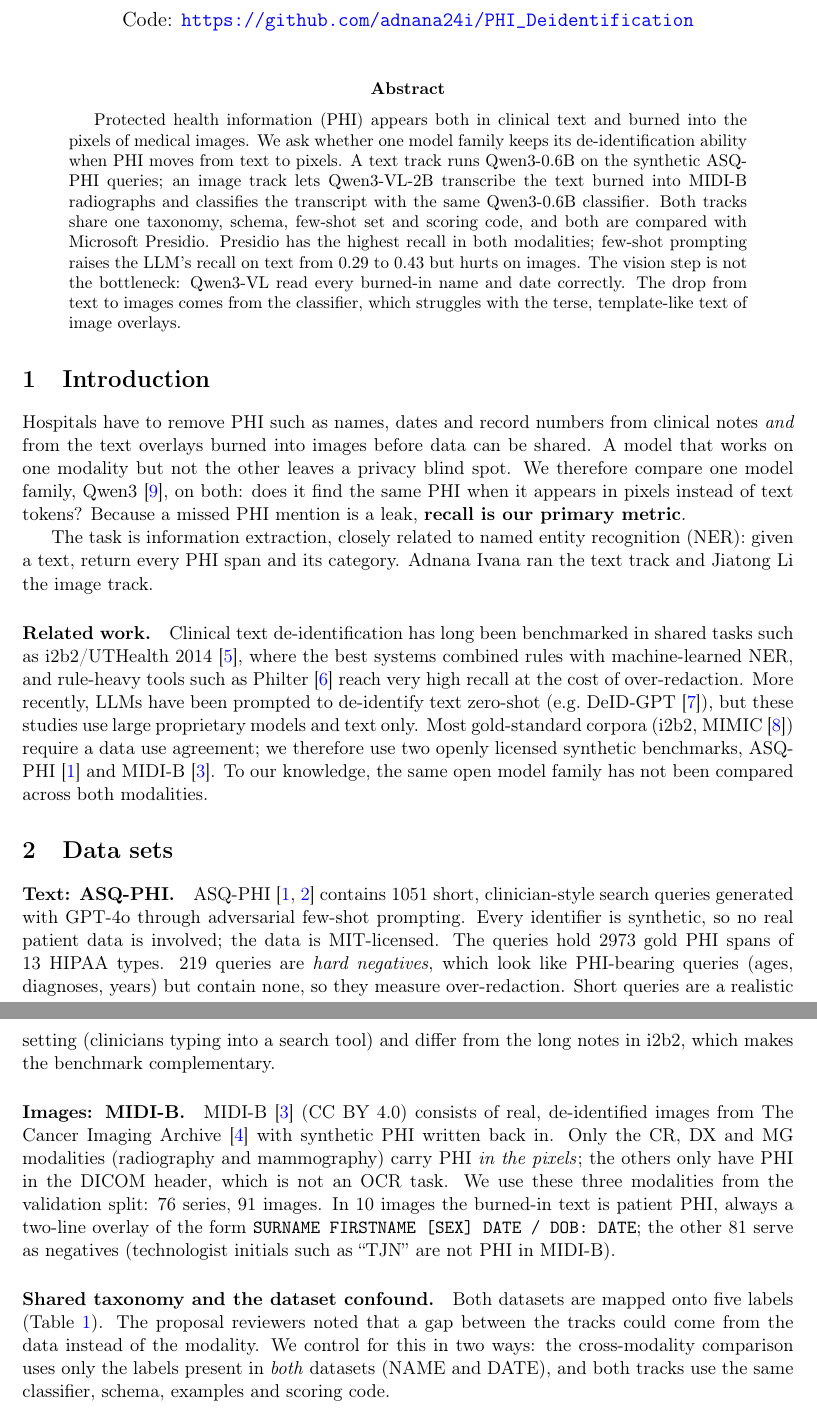
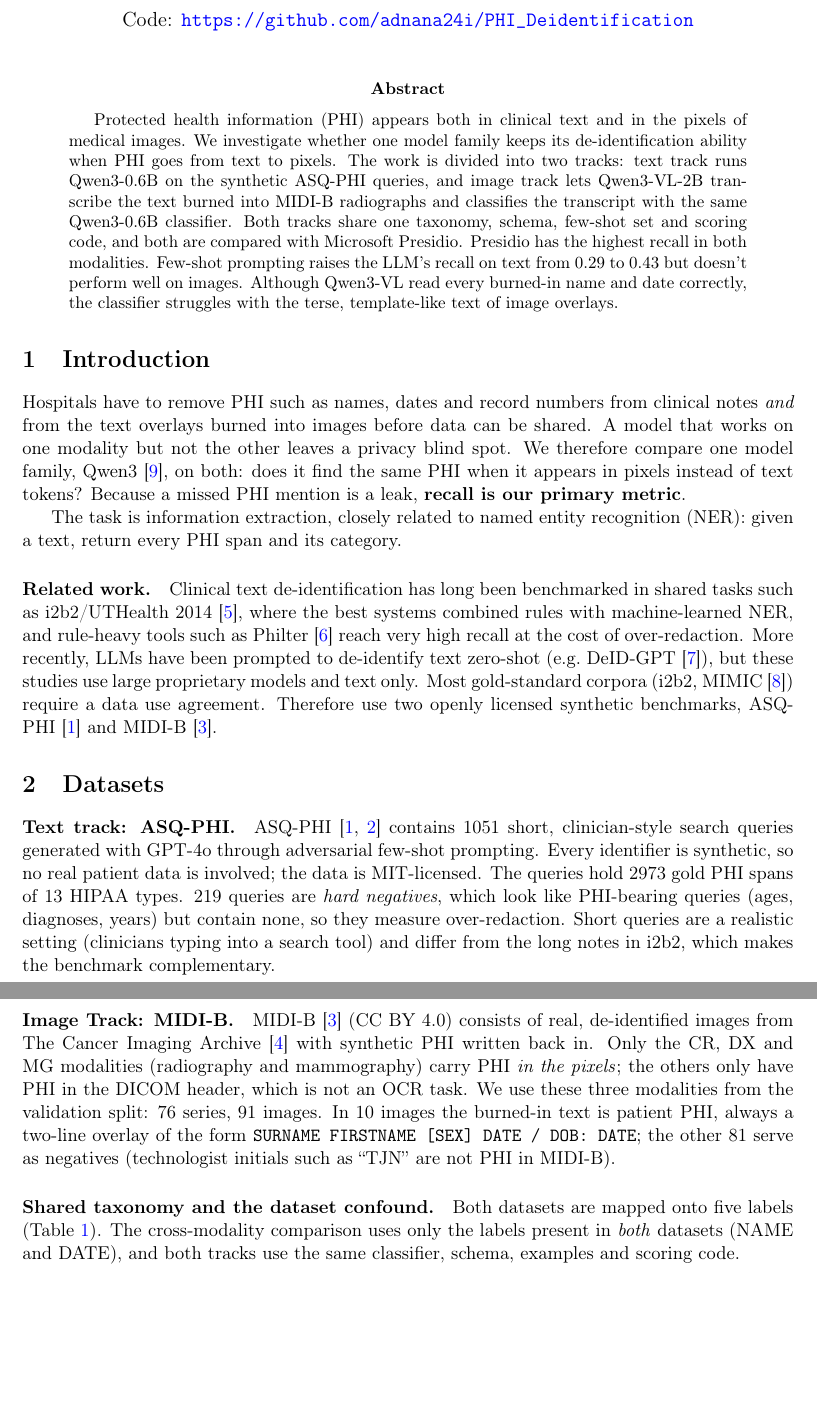
Before and after one commit to adnana24i/PHI_Deidentification, a LaTeX paper (final_report.tex): two parts of pages 1 and 2 of 6 before the commit and two parts of pages 1 and 2 of 5 after it, joined at a grey line, cut so that both start at the same text, the shorter picture padded with empty space. Compiled offline with pdfLaTeX.

Commit message:
adjustemtns in report

```diff
--- a/final_report.tex
+++ b/final_report.tex
@@ -27,24 +27,24 @@ of Clinical Text and Medical Images}
 \maketitle
 
 \begin{abstract}
-Protected health information (PHI) appears both in clinical text and burned into the pixels of medical images. We ask whether one model family keeps its de-identification ability when PHI moves from text to pixels. A text track runs Qwen3-0.6B on the synthetic ASQ-PHI queries; an image track lets Qwen3-VL-2B transcribe the text burned into MIDI-B radiographs and classifies the transcript with the same Qwen3-0.6B classifier. Both tracks share one taxonomy, schema, few-shot set and scoring code, and both are compared with Microsoft Presidio. Presidio has the highest recall in both modalities; few-shot prompting raises the LLM's recall on text from 0.29 to 0.43 but hurts on images. The vision step is not the bottleneck: Qwen3-VL read every burned-in name and date correctly. The drop from text to images comes from the classifier, which struggles with the terse, template-like text of image overlays.
+Protected health information (PHI) appears both in clinical text and in the pixels of medical images. We investigate whether one model family keeps its de-identification ability when PHI goes from text to pixels. The work is divided into two tracks: text track runs Qwen3-0.6B on the synthetic ASQ-PHI queries, and image track lets Qwen3-VL-2B transcribe the text burned into MIDI-B radiographs and classifies the transcript with the same Qwen3-0.6B classifier. Both tracks share one taxonomy, schema, few-shot set and scoring code, and both are compared with Microsoft Presidio. Presidio has the highest recall in both modalities. Few-shot prompting raises the LLM's recall on text from 0.29 to 0.43 but doesn't perform well on images. Although Qwen3-VL read every burned-in name and date correctly, the classifier struggles with the terse, template-like text of image overlays.
 \end{abstract}
 
 \section{Introduction}
 
 Hospitals have to remove PHI such as names, dates and record numbers from clinical notes \emph{and} from the text overlays burned into images before data can be shared. A model that works on one modality but not the other leaves a privacy blind spot. We therefore compare one model family, Qwen3~\cite{qwen3}, on both: does it find the same PHI when it appears in pixels instead of text tokens? Because a missed PHI mention is a leak, \textbf{recall is our primary metric}.
 
-The task is information extraction, closely related to named entity recognition (NER): given a text, return every PHI span and its category. Adnana Ivana ran the text track and Jiatong Li the image track.
+The task is information extraction, closely related to named entity recognition (NER): given a text, return every PHI span and its category.
 
-\paragraph{Related work.} Clinical text de-identification has long been benchmarked in shared tasks such as i2b2/UTHealth 2014~\cite{i2b2}, where the best systems combined rules with machine-learned NER, and rule-heavy tools such as Philter~\cite{philter} reach very high recall at the cost of over-redaction. More recently, LLMs have been prompted to de-identify text zero-shot (e.g.\ DeID-GPT~\cite{deidgpt}), but these studies use large proprietary models and text only. Most gold-standard corpora (i2b2, MIMIC~\cite{mimic}) require a data use agreement; we therefore use two openly licensed synthetic benchmarks, ASQ-PHI~\cite{asqphi} and MIDI-B~\cite{midib}. To our knowledge, the same open model family has not been compared across both modalities.
+\paragraph{Related work.} Clinical text de-identification has long been benchmarked in shared tasks such as i2b2/UTHealth 2014~\cite{i2b2}, where the best systems combined rules with machine-learned NER, and rule-heavy tools such as Philter~\cite{philter} reach very high recall at the cost of over-redaction. More recently, LLMs have been prompted to de-identify text zero-shot (e.g.\ DeID-GPT~\cite{deidgpt}), but these studies use large proprietary models and text only. Most gold-standard corpora (i2b2, MIMIC~\cite{mimic}) require a data use agreement. Therefore use two openly licensed synthetic benchmarks, ASQ-PHI~\cite{asqphi} and MIDI-B~\cite{midib}.
 
-\section{Data sets}
+\section{Datasets}
 
-\paragraph{Text: ASQ-PHI.} ASQ-PHI~\cite{asqphi,asqphidata} contains 1051 short, clinician-style search queries generated with GPT-4o through adversarial few-shot prompting. Every identifier is synthetic, so no real patient data is involved; the data is MIT-licensed. The queries hold 2973 gold PHI spans of 13 HIPAA types. 219 queries are \emph{hard negatives}, which look like PHI-bearing queries (ages, diagnoses, years) but contain none, so they measure over-redaction. Short queries are a realistic setting (clinicians typing into a search tool) and differ from the long notes in i2b2, which makes the benchmark complementary.
+\paragraph{Text track: ASQ-PHI.} ASQ-PHI~\cite{asqphi,asqphidata} contains 1051 short, clinician-style search queries generated with GPT-4o through adversarial few-shot prompting. Every identifier is synthetic, so no real patient data is involved; the data is MIT-licensed. The queries hold 2973 gold PHI spans of 13 HIPAA types. 219 queries are \emph{hard negatives}, which look like PHI-bearing queries (ages, diagnoses, years) but contain none, so they measure over-redaction. Short queries are a realistic setting (clinicians typing into a search tool) and differ from the long notes in i2b2, which makes the benchmark complementary.
 
-\paragraph{Images: MIDI-B.} MIDI-B~\cite{midib} (CC BY 4.0) consists of real, de-identified images from The Cancer Imaging Archive~\cite{tcia} with synthetic PHI written back in. Only the CR, DX and MG modalities (radiography and mammography) carry PHI \emph{in the pixels}; the others only have PHI in the DICOM header, which is not an OCR task. We use these three modalities from the validation split: 76 series, 91 images. In 10 images the burned-in text is patient PHI, always a two-line overlay of the form \texttt{SURNAME FIRSTNAME [SEX] DATE / DOB: DATE}; the other 81 serve as negatives (technologist initials such as ``TJN'' are not PHI in MIDI-B).
+\paragraph{Image Track: MIDI-B.} MIDI-B~\cite{midib} (CC BY 4.0) consists of real, de-identified images from The Cancer Imaging Archive~\cite{tcia} with synthetic PHI written back in. Only the CR, DX and MG modalities (radiography and mammography) carry PHI \emph{in the pixels}; the others only have PHI in the DICOM header, which is not an OCR task. We use these three modalities from the validation split: 76 series, 91 images. In 10 images the burned-in text is patient PHI, always a two-line overlay of the form \texttt{SURNAME FIRSTNAME [SEX] DATE / DOB: DATE}; the other 81 serve as negatives (technologist initials such as ``TJN'' are not PHI in MIDI-B).
 
-\paragraph{Shared taxonomy and the dataset confound.} Both datasets are mapped onto five labels (Table~\ref{tab:taxonomy}). The proposal reviewers noted that a gap between the tracks could come from the data instead of the modality. We control for this in two ways: the cross-modality comparison uses only the labels present in \emph{both} datasets (NAME and DATE), and both tracks use the same classifier, schema, examples and scoring code.
+\paragraph{Shared taxonomy and the dataset confound.} Both datasets are mapped onto five labels (Table~\ref{tab:taxonomy}). The cross-modality comparison uses only the labels present in \emph{both} datasets (NAME and DATE), and both tracks use the same classifier, schema, examples and scoring code.
 
 \begin{table}[H]
 \centering\small
@@ -77,3 +77,4 @@ No model is trained; we compare prompting conditions of pretrained models with a
 
 \paragraph{Image track.} Qwen3-VL-2B-Instruct~\cite{qwen3vl} first transcribes all visible text. The transcript then goes through the \emph{same} Qwen3-0.6B classifier, schema and few-shot examples as the text track; only the system prompt says that the input is an OCR transcript and that markers such as ``L''/``R'' or ``PORTABLE'' are not PHI. We chose this OCR-then-classify design so that the classification step is identical across tracks.
 
+ Both tracks ran locally on laptops, where the image OCR alone takes 35--90\,s per image on CPU, so we used the smallest models.
```
Also changed, not shown: final_report.pdf, final_report.tex (11 more changed lines), 1 other file.
